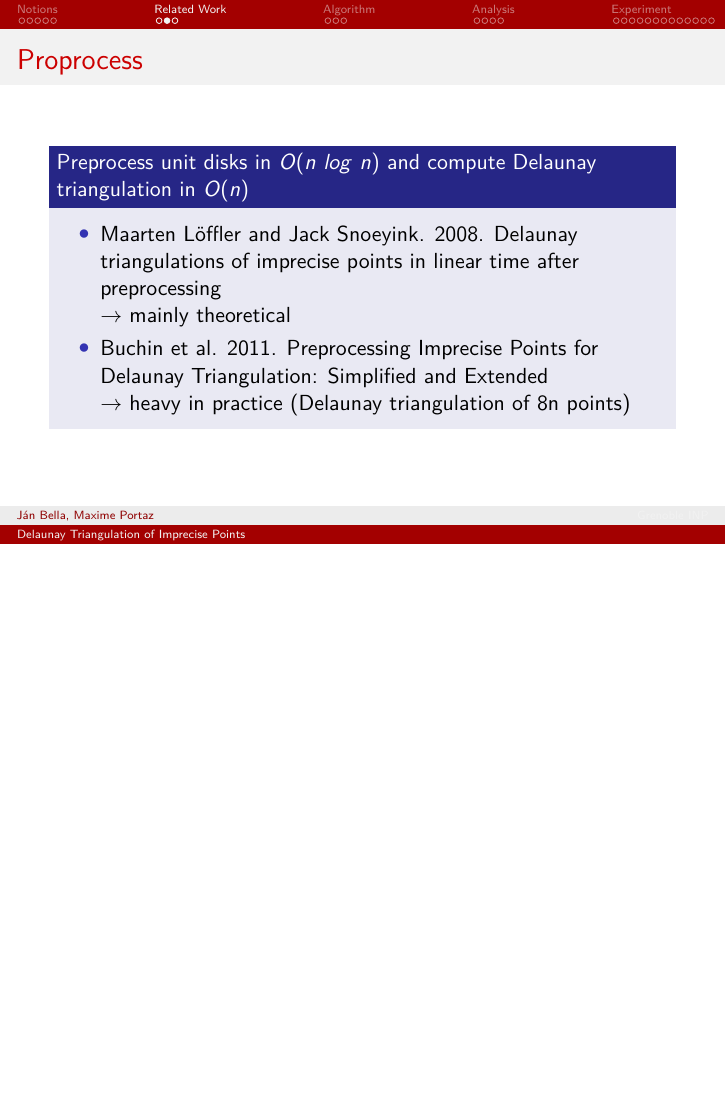
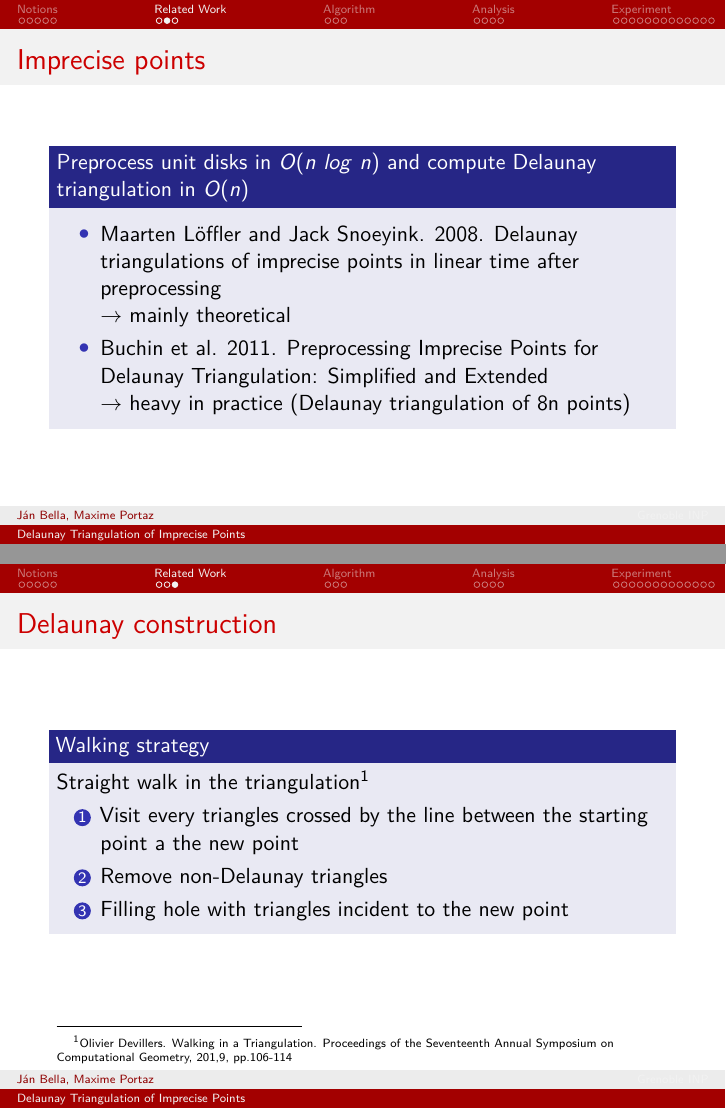
Before and after one commit to janbella/CompGeometryPresentation2015, LaTeX slides (compGeomPresentation.tex): page 12 of 34 before the commit and pages 12 and 13 of 34 after it, the two joined at a grey line, the shorter picture padded with empty space. Compiled offline with pdfLaTeX.

Commit message:
correction

```diff
--- a/compGeomPresentation.tex
+++ b/compGeomPresentation.tex
@@ -213,7 +213,7 @@ Supposing we have precise locations within the regions (point instances)
 
 \section{Related Work}
 \frame{\tableofcontents[currentsection]}
-\begin{frame}{Proprocess}
+\begin{frame}{Imprecise points}
  \begin{block}{Preprocess unit disks in $O(n~log~n)$ and compute Delaunay triangulation in $O(n)$}
   \begin{itemize}
    \item Maarten L\"offler and Jack Snoeyink. 2008. Delaunay triangulations of imprecise points in linear time after preprocessing \\
@@ -227,7 +227,7 @@ Supposing we have precise locations within the regions (point instances)
 
 \begin{frame}{Delaunay construction}
  \begin{block}{Walking strategy}
-  Straight walk in the triangulation
+  Straight walk in the triangulation\footnote{Olivier Devillers. Walking in a Triangulation. Proceedings of the Seventeenth Annual Symposium on Computational Geometry, 201,9, pp.106-114}
   \begin{enumerate}
    \item Visit every triangles crossed by the line between the starting point a the new point
    \item Remove non-Delaunay triangles
```
